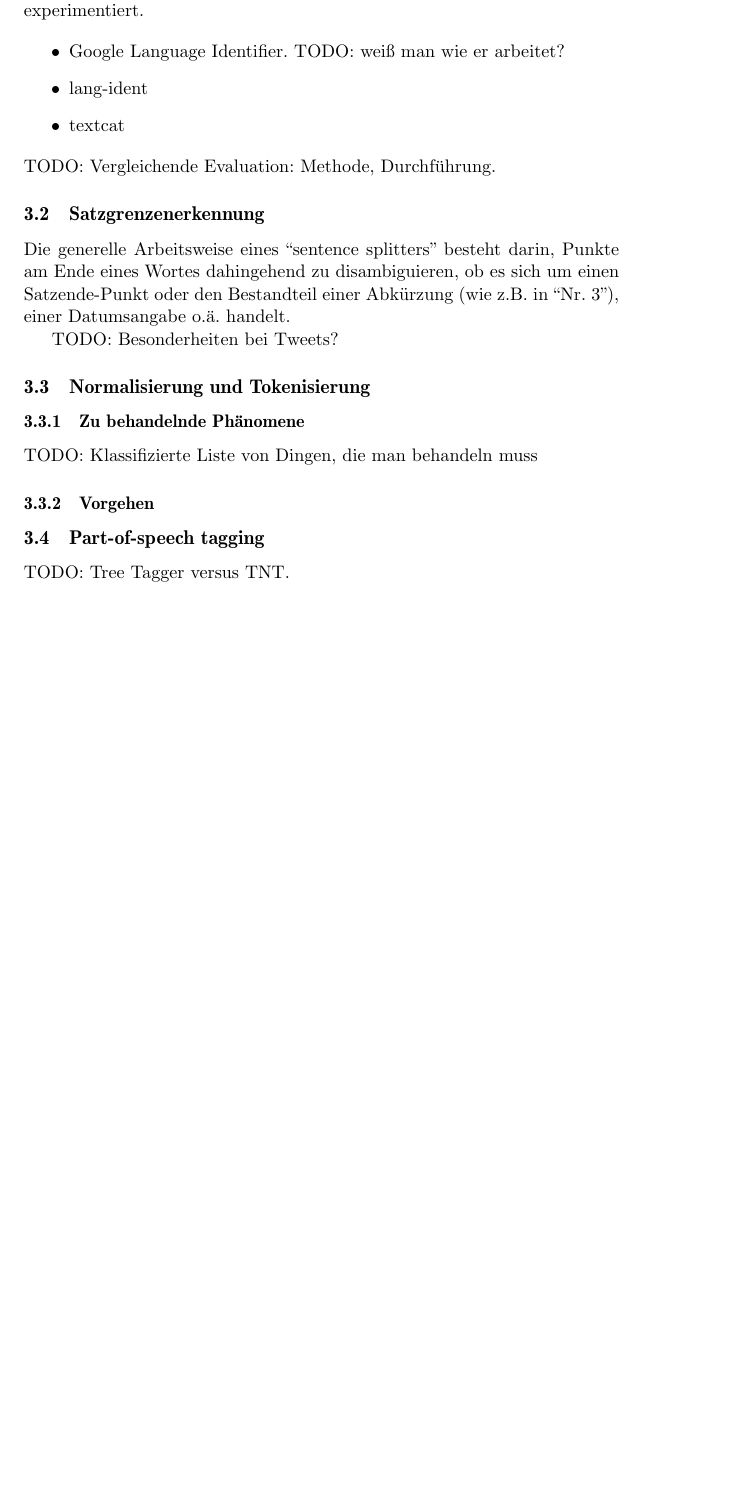
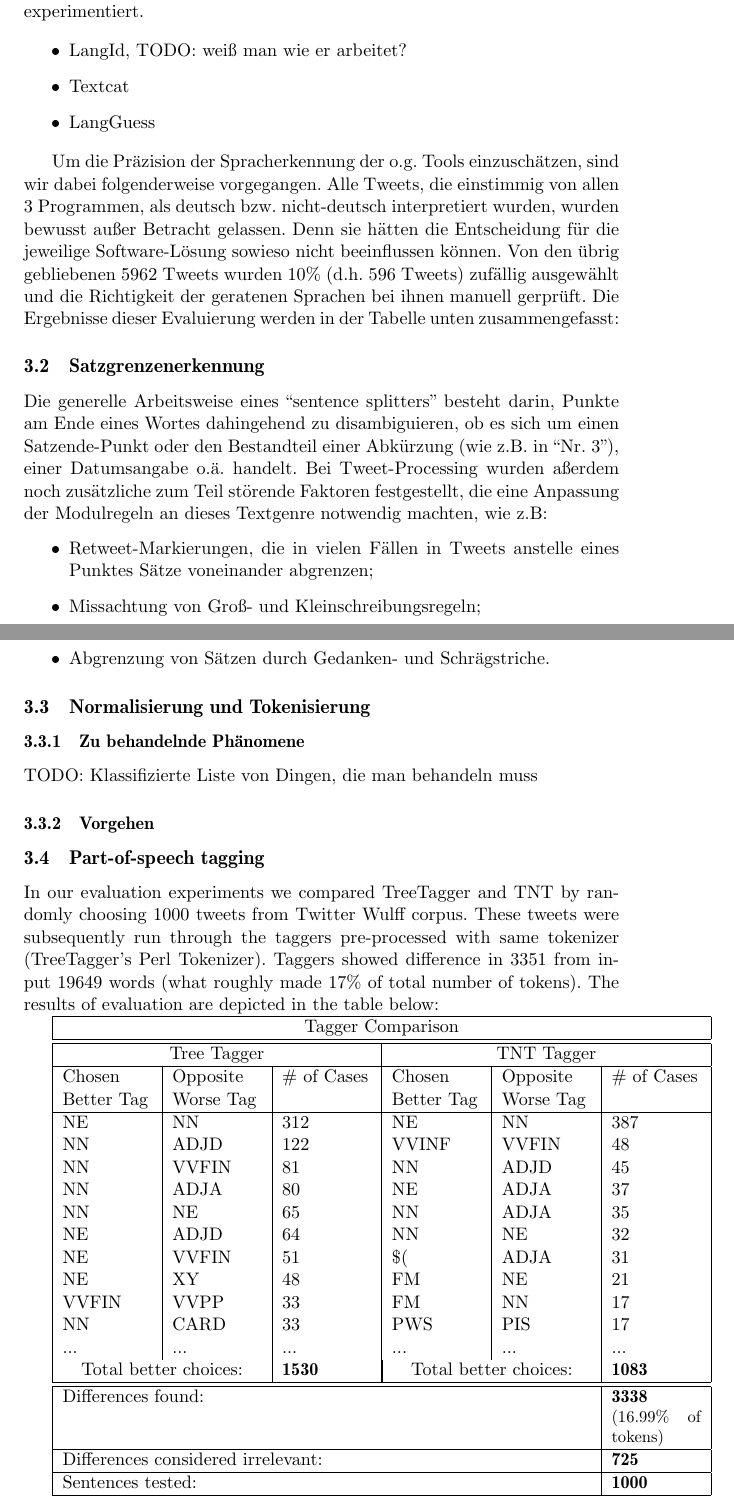
Before and after one commit to WladimirSidorenko/TextNormalization, a LaTeX document (docs/LaTeX/tweets_processing/twi.tex): part of page 3 of 4 before the commit and two parts of pages 3 and 4 of 5 after it, the two joined at a grey line, cut so that both start at the same text, the shorter picture padded with empty space. Compiled offline with LaTeX, dvips and Ghostscript; a LaTeX package or settings file that is missing is left out; an older LaTeX class or package is replaced by its successor; a missing bibliography style is replaced by a similar one.

Commit message:
twi.tex updated

```diff
--- a/docs/LaTeX/tweets_processing/twi.tex
+++ b/docs/LaTeX/tweets_processing/twi.tex
@@ -129,9 +129,17 @@ sind. Um diese zu filtern, haben wir mit drei {\em off-the-shelf}
 Werkzeugen zur Sprachidentifikation experimentiert.
 
 \begin{itemize}
-\item Google Language Identifier. TODO: weiß man wie er arbeitet?
-\item lang-ident
-\item textcat
+\item LangId, TODO: weiß man wie er arbeitet?
+\item Textcat
+\item LangGuess
 \end{itemize}
-TODO: Vergleichende Evaluation: Methode, Durchführung.
 
+Um die Präzision der Spracherkennung der o.g. Tools einzuschätzen,
+sind wir dabei folgenderweise vorgegangen. Alle Tweets, die einstimmig
+von allen 3 Programmen, als deutsch bzw. nicht-deutsch interpretiert
+wurden, wurden bewusst außer Betracht gelassen. Denn sie hätten die
+Entscheidung für die jeweilige Software-Lösung sowieso nicht
+beeinflussen können. Von den übrig gebliebenen 5962 Tweets wurden
+10\%{} (d.h. 596 Tweets) zufällig ausgewählt und die Richtigkeit der
+geratenen Sprachen bei ihnen manuell gerprüft. Die Ergebnisse dieser
+Evaluierung werden in der Tabelle unten zusammengefasst:
@@ -138,13 +152,20 @@ TODO: Vergleichende Evaluation: Methode, Durchführung.
+\end{table}
 
 \subsection{Satzgrenzenerkennung}
 
 Die generelle Arbeitsweise eines ``sentence splitters'' besteht darin,
 Punkte am Ende eines Wortes dahingehend zu disambiguieren, ob es sich
 um einen Satzende-Punkt oder den Bestandteil einer Abkürzung (wie
-z.B. in ``Nr. 3''), einer Datumsangabe o.ä. handelt.
-
-TODO: Besonderheiten bei Tweets?
-
+z.B. in ``Nr. 3''), einer Datumsangabe o.ä. handelt. Bei
+Tweet-Processing wurden aßerdem noch zusätzliche zum Teil störende
+Faktoren festgestellt, die eine Anpassung der Modulregeln an dieses
+Textgenre notwendig machten, wie z.B:
+\begin{itemize}
+  \item Retweet-Markierungen, die in vielen Fällen in Tweets anstelle eines
+    Punktes Sätze voneinander abgrenzen;
+  \item Missachtung von Groß- und Kleinschreibungsregeln;
+  \item Abgrenzung von Sätzen durch Gedanken- und Schrägstriche.
+\end{itemize}
 
 \subsection{Normalisierung und Tokenisierung}
 
@@ -157,7 +178,29 @@ TODO: Klassifizierte Liste von Dingen, die man behandeln muss
 
 \subsection{Part-of-speech tagging}
 
-TODO: Tree Tagger versus TNT.
+In our evaluation experiments we compared TreeTagger and TNT by randomly choosing 1000 tweets from Twitter Wulff corpus. These tweets were subsequently run through the taggers pre-processed with same tokenizer (TreeTagger's Perl Tokenizer). Taggers showed difference in 3351 from input 19649 words (what roughly made 17\% of total number of tokens). The results of evaluation are depicted in the table below:
+
+\begin{tabular}{|*{6}{p{0.15\textwidth}|}}\hline
+\multicolumn{6}{|c|}{Tagger Comparison}\\\hline\hline
+\multicolumn{3}{|c|}{Tree Tagger}&\multicolumn{3}{c|}{TNT Tagger}\\\hline
+Chosen Better Tag&Opposite Worse Tag & \# of Cases & Chosen Better Tag & Opposite Worse Tag & \# of Cases\\\hline
+NE & NN & 312 & NE & NN & 387\\
+NN & ADJD & 122 & VVINF & VVFIN & 48\\
+NN & VVFIN & 81 & NN & ADJD & 45\\
+NN & ADJA & 80 & NE & ADJA & 37\\
+NN & NE & 65 & NN & ADJA & 35\\
+NE & ADJD & 64 & NN & NE & 32\\
+NE & VVFIN & 51 & \$( & ADJA & 31\\
+NE & XY & 48 & FM & NE & 21\\
+VVFIN & VVPP & 33 & FM & NN & 17\\
+NN & CARD & 33 & PWS & PIS & 17\\
+... & ... & ... & ... & ... & ...\\
+
+\multicolumn{2}{|c|}{Total better choices:} & \textbf{1530} & \multicolumn{2}{|c|}{Total better choices:} & \textbf{1083}\\\hline\hline
+\multicolumn{5}{|l|}{Differences found:}& \textbf{3338}\newline \small{(16.99\% of tokens)}\\\hline
+\multicolumn{5}{|l|}{Differences considered irrelevant:}& \textbf{725}\\\hline
+\multicolumn{5}{|l|}{Sentences tested:}& \textbf{1000}\\\hline
+\end{tabular}
 
 % ======================================================================
 \section{Inhaltsklassifikation / Auswertung}
```
Also changed, not shown: docs/LaTeX/tweets_processing/twi.tex (6 more changed lines).
